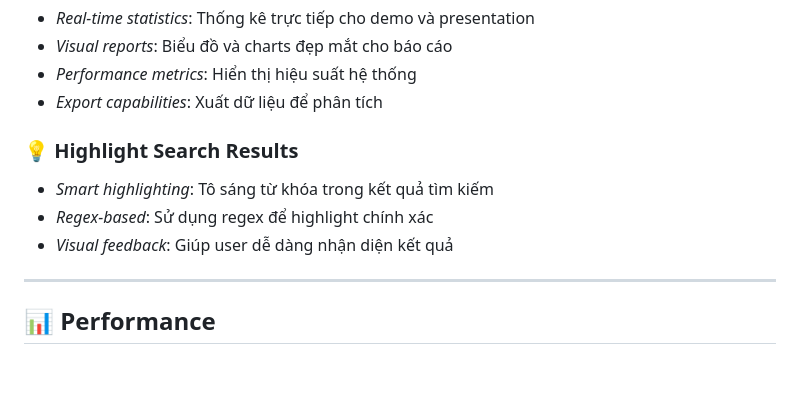
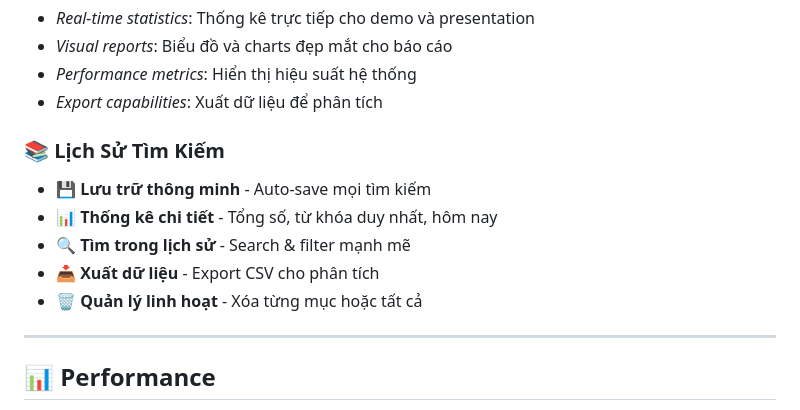
Before and after one commit to tiendat365/flexsearch, a Markdown page: README.md, the part around the change. GitHub-like rendering; blank space fills up the shorter version.

```diff
--- a/README.md
+++ b/README.md
@@ -527,10 +527,12 @@ lsof -ti:5000 | xargs kill -9
 - *Performance metrics*: Hiển thị hiệu suất hệ thống
 - *Export capabilities*: Xuất dữ liệu để phân tích
 
-### 💡 Highlight Search Results
-- *Smart highlighting*: Tô sáng từ khóa trong kết quả tìm kiếm
-- *Regex-based*: Sử dụng regex để highlight chính xác
-- *Visual feedback*: Giúp user dễ dàng nhận diện kết quả
+### 📚 **Lịch Sử Tìm Kiếm**
+- 💾 **Lưu trữ thông minh** - Auto-save mọi tìm kiếm
+- 📊 **Thống kê chi tiết** - Tổng số, từ khóa duy nhất, hôm nay
+- 🔍 **Tìm trong lịch sử** - Search & filter mạnh mẽ
+- 📥 **Xuất dữ liệu** - Export CSV cho phân tích
+- 🗑️ **Quản lý linh hoạt** - Xóa từng mục hoặc tất cả
 
 ---
 
```
